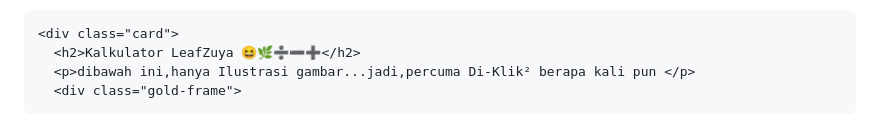
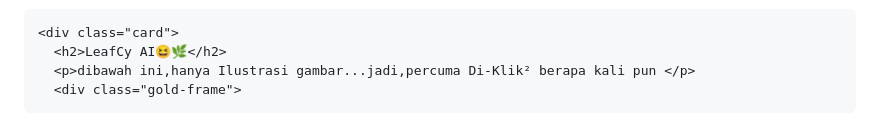
Before and after one commit to LeafZuya/Web_Pertama_Ku, a Markdown page: README.md, the part around the change. GitHub-like rendering.

```diff
--- a/README.md
+++ b/README.md
@@ -662,7 +662,7 @@
     </div>
 
     <div class="card">
-      <h2>Kalkulator LeafZuya 😆🌿➗➖➕</h2>
+      <h2>LeafCy AI😆🌿</h2>
       <p>dibawah ini,hanya Ilustrasi gambar...jadi,percuma Di-Klik² berapa kali pun </p>
       <div class="gold-frame">
   <!-- Hiasan bunga hijau -->
```
